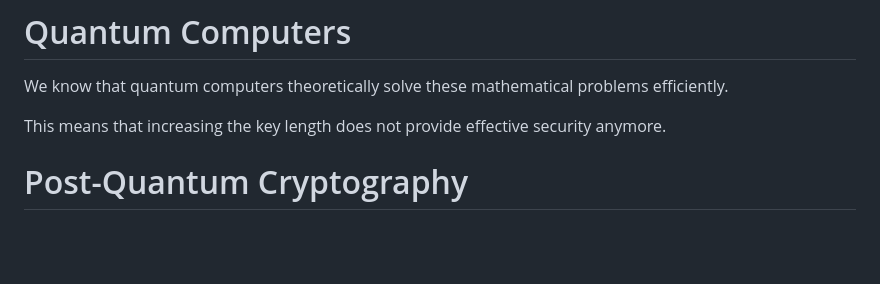
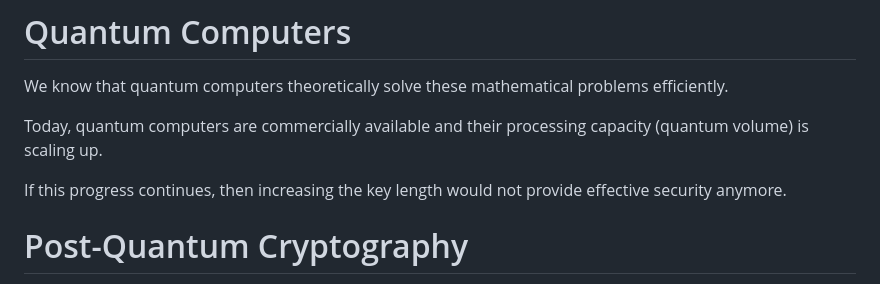
Before and after one commit to gerald-scharitzer/cryptographic-transition.net, a Markdown page: src/jekyll/rationale.md, the part around the change. GitHub-like rendering; blank space fills up the shorter version.

Commit message:
quantum volume

```diff
--- a/src/jekyll/rationale.md
+++ b/src/jekyll/rationale.md
@@ -60,7 +60,9 @@ Major TLS signature and key exchange algorithms rely on the computational comple
 
 We know that quantum computers theoretically solve these mathematical problems efficiently.
 
-This means that increasing the key length does not provide effective security anymore.
+Today, quantum computers are commercially available and their processing capacity (quantum volume) is scaling up.
+
+If this progress continues, then increasing the key length would not provide effective security anymore.
 
 # Post-Quantum Cryptography
 
```
